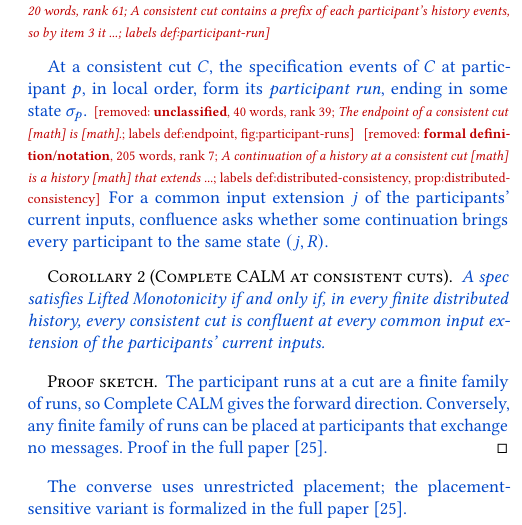
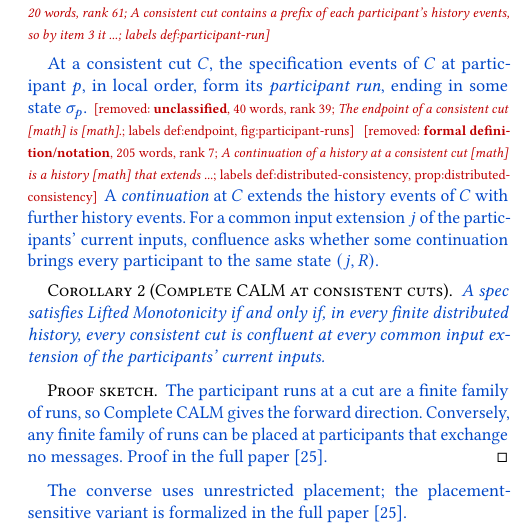
Before and after one commit to jhellerstein/coord-criterion, a LaTeX document (cidr-review.tex): part of one column of page 8 of 14, cut so that both start at the same text. Compiled offline with pdfLaTeX.

Commit message:
CIDR: define continuation at a consistent cut

```diff
--- a/cidr-review.tex
+++ b/cidr-review.tex
@@ -1059,9 +1059,10 @@ unrelated to our consistency).} \removednote{\textbf{formal definition/notation}
 
 \textcolor{newblue}{At a consistent cut $C$, the specification events of $C$ at participant $p$,
 in local order, form its \emph{participant run}, ending in some state
-$\sigma_p$.} \removednote{\textbf{unclassified}, 40 words, rank 39; \textit{The endpoint of a consistent cut [math] is [math].}; labels def:endpoint, fig:participant-runs} \removednote{\textbf{formal definition/notation}, 205 words, rank 7; \textit{A continuation of a history at a consistent cut [math] is a history [math] that extends ...}; labels def:distributed-consistency, prop:distributed-consistency} \textcolor{newblue}{For a common \indesc $j$ of the participants' current inputs,
-confluence asks whether some continuation brings every participant to the same
-state $(j,R)$.}
+$\sigma_p$.} \removednote{\textbf{unclassified}, 40 words, rank 39; \textit{The endpoint of a consistent cut [math] is [math].}; labels def:endpoint, fig:participant-runs} \removednote{\textbf{formal definition/notation}, 205 words, rank 7; \textit{A continuation of a history at a consistent cut [math] is a history [math] that extends ...}; labels def:distributed-consistency, prop:distributed-consistency} \textcolor{newblue}{A \emph{continuation} at $C$ extends the history events of $C$
+with further history events.} \textcolor{newblue}{For a common \indesc $j$ of the participants'
+current inputs, confluence asks whether some continuation brings every
+participant to the same state $(j,R)$.}
 
 \begin{corollary}[Complete CALM at consistent cuts]
 \label{cor:distributed-calm}
```
Also changed, not shown: cidr.tex (+4 -3 lines).
